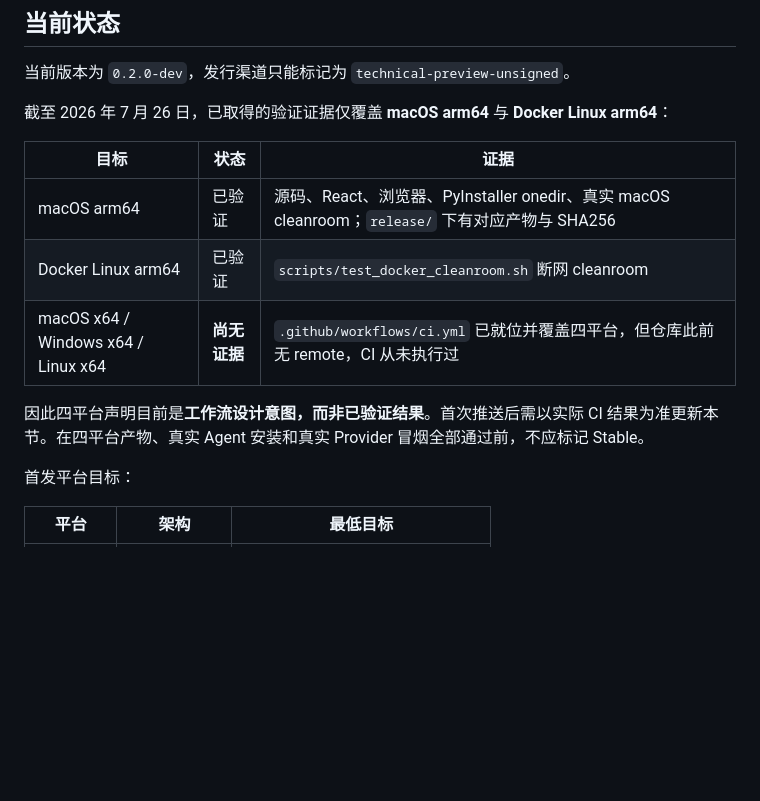
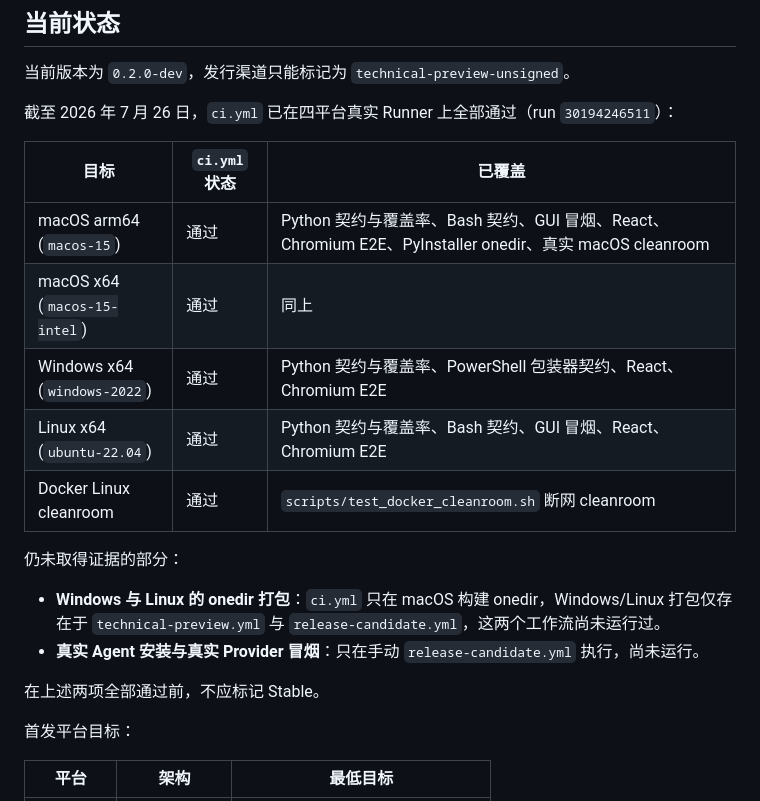
Before and after one commit to MaimoryLab/BootAgent, a Markdown page: README.md, the part around the change. Drawn GitHub-style; blank space fills up the shorter version.

Commit message:
Record the first four-platform CI results in the status section
Run 30194246511 passed on macos-15, macos-15-intel, windows-2022 and
ubuntu-22.04 plus the Docker Linux cleanroom, so replace the "no
evidence" placeholder with what each runner actually covered.

Two gaps remain and are now named explicitly: ci.yml builds the onedir
only on macOS, so Windows and Linux packaging is still unproven, and
real agent installs and provider smoke live in release-candidate.yml,
which has not run.

Co-Authored-By: Claude <noreply@anthropic.com>

```diff
--- a/README.md
+++ b/README.md
@@ -8,15 +8,22 @@ OneAgent 不重新分发 Agent 二进制，不捆绑 Node.js、Python、Git Bash
 
 当前版本为 `0.2.0-dev`，发行渠道只能标记为 `technical-preview-unsigned`。
 
-截至 2026 年 7 月 26 日，已取得的验证证据仅覆盖 **macOS arm64** 与 **Docker Linux arm64**：
+截至 2026 年 7 月 26 日，`ci.yml` 已在四平台真实 Runner 上全部通过（run `30194246511`）：
 
-| 目标 | 状态 | 证据 |
+| 目标 | `ci.yml` 状态 | 已覆盖 |
 | --- | --- | --- |
-| macOS arm64 | 已验证 | 源码、React、浏览器、PyInstaller onedir、真实 macOS cleanroom；`release/` 下有对应产物与 SHA256 |
-| Docker Linux arm64 | 已验证 | `scripts/test_docker_cleanroom.sh` 断网 cleanroom |
-| macOS x64 / Windows x64 / Linux x64 | **尚无证据** | `.github/workflows/ci.yml` 已就位并覆盖四平台，但仓库此前无 remote，CI 从未执行过 |
+| macOS arm64 (`macos-15`) | 通过 | Python 契约与覆盖率、Bash 契约、GUI 冒烟、React、Chromium E2E、PyInstaller onedir、真实 macOS cleanroom |
+| macOS x64 (`macos-15-intel`) | 通过 | 同上 |
+| Windows x64 (`windows-2022`) | 通过 | Python 契约与覆盖率、PowerShell 包装器契约、React、Chromium E2E |
+| Linux x64 (`ubuntu-22.04`) | 通过 | Python 契约与覆盖率、Bash 契约、GUI 冒烟、React、Chromium E2E |
+| Docker Linux cleanroom | 通过 | `scripts/test_docker_cleanroom.sh` 断网 cleanroom |
 
-因此四平台声明目前是**工作流设计意图，而非已验证结果**。首次推送后需以实际 CI 结果为准更新本节。在四平台产物、真实 Agent 安装和真实 Provider 冒烟全部通过前，不应标记 Stable。
+仍未取得证据的部分：
+
+- **Windows 与 Linux 的 onedir 打包**：`ci.yml` 只在 macOS 构建 onedir，Windows/Linux 打包仅存在于 `technical-preview.yml` 与 `release-candidate.yml`，这两个工作流尚未运行过。
+- **真实 Agent 安装与真实 Provider 冒烟**：只在手动 `release-candidate.yml` 执行，尚未运行。
+
+在上述两项全部通过前，不应标记 Stable。
 
 首发平台目标：
 
```
